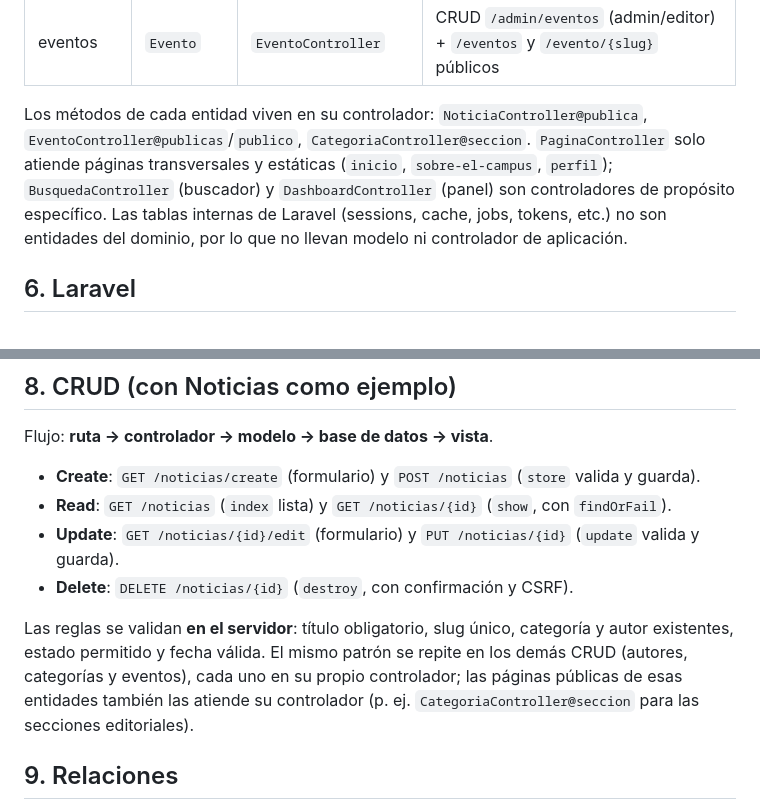
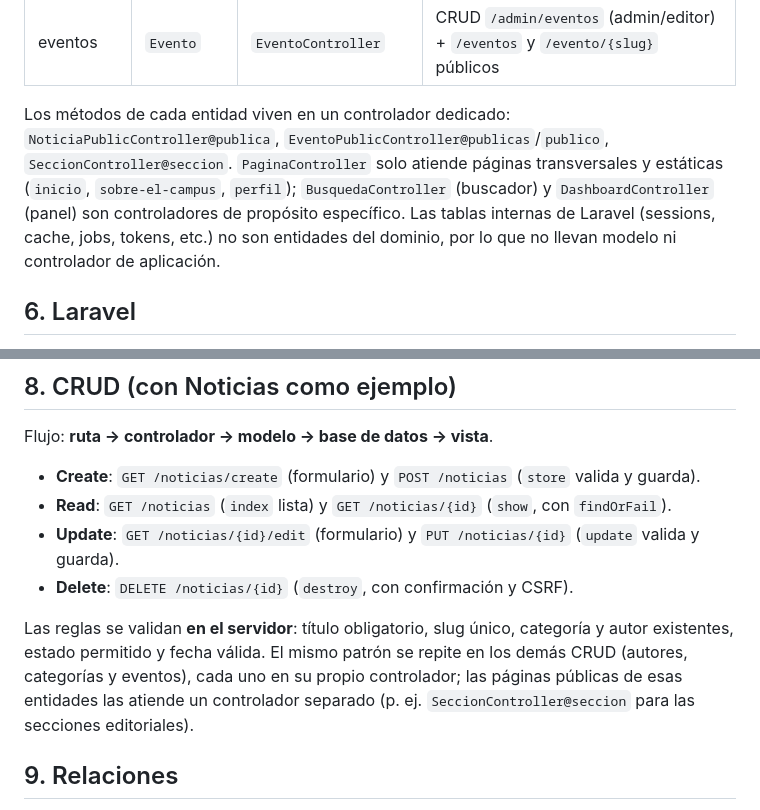
Before and after one commit to misamejia/El-Campus, a Markdown page: docs/GUIA_SUSTENTACION.md, 2 parts joined by grey strips. Rendered like a GitHub page.

```diff
--- a/docs/GUIA_SUSTENTACION.md
+++ b/docs/GUIA_SUSTENTACION.md
@@ -53,7 +53,7 @@ El principio rector de la arquitectura es **una tabla funcional → un modelo
 | noticias | `Noticia` | `NoticiaController` | CRUD `/noticias` (admin/editor) + `/noticia/{slug}` público |
 | eventos | `Evento` | `EventoController` | CRUD `/admin/eventos` (admin/editor) + `/eventos` y `/evento/{slug}` públicos |
 
-Los métodos de cada entidad viven en su controlador: `NoticiaController@publica`, `EventoController@publicas`/`publico`, `CategoriaController@seccion`. `PaginaController` solo atiende páginas transversales y estáticas (`inicio`, `sobre-el-campus`, `perfil`); `BusquedaController` (buscador) y `DashboardController` (panel) son controladores de propósito específico. Las tablas internas de Laravel (sessions, cache, jobs, tokens, etc.) no son entidades del dominio, por lo que no llevan modelo ni controlador de aplicación.
+Los métodos de cada entidad viven en un controlador dedicado: `NoticiaPublicController@publica`, `EventoPublicController@publicas`/`publico`, `SeccionController@seccion`. `PaginaController` solo atiende páginas transversales y estáticas (`inicio`, `sobre-el-campus`, `perfil`); `BusquedaController` (buscador) y `DashboardController` (panel) son controladores de propósito específico. Las tablas internas de Laravel (sessions, cache, jobs, tokens, etc.) no son entidades del dominio, por lo que no llevan modelo ni controlador de aplicación.
 
 ## 6. Laravel
 
@@ -87,7 +87,7 @@ Flujo: **ruta → controlador → modelo → base de datos → vista**.
 - **Update**: `GET /noticias/{id}/edit` (formulario) y `PUT /noticias/{id}` (`update` valida y guarda).
 - **Delete**: `DELETE /noticias/{id}` (`destroy`, con confirmación y CSRF).
 
-Las reglas se validan **en el servidor**: título obligatorio, slug único, categoría y autor existentes, estado permitido y fecha válida. El mismo patrón se repite en los demás CRUD (autores, categorías y eventos), cada uno en su propio controlador; las páginas públicas de esas entidades también las atiende su controlador (p. ej. `CategoriaController@seccion` para las secciones editoriales).
+Las reglas se validan **en el servidor**: título obligatorio, slug único, categoría y autor existentes, estado permitido y fecha válida. El mismo patrón se repite en los demás CRUD (autores, categorías y eventos), cada uno en su propio controlador; las páginas públicas de esas entidades las atiende un controlador separado (p. ej. `SeccionController@seccion` para las secciones editoriales).
 
 ## 9. Relaciones
 
```
Also changed, not shown: README.md (+1 -1 lines), docs/PENDIENTES.md (+29 -6 lines).
